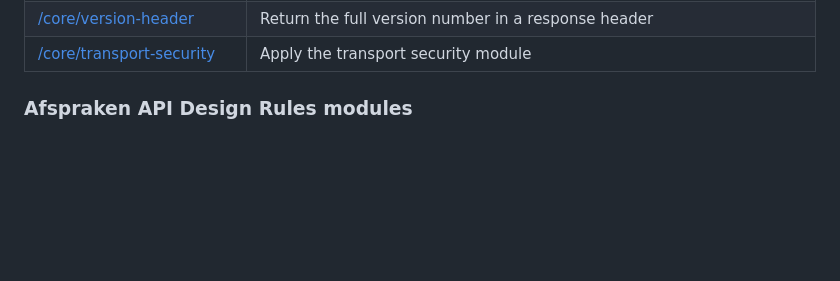
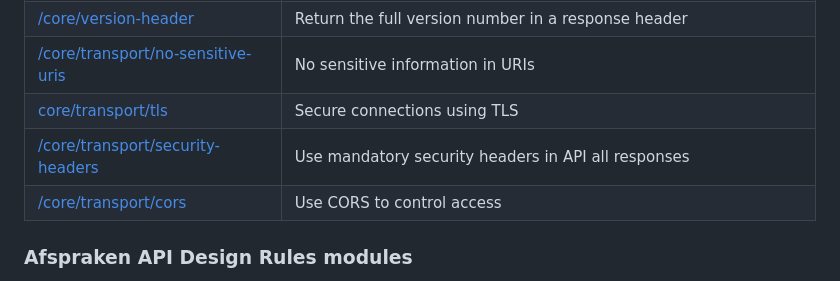
Before and after one commit to Logius-standaarden/Digikoppeling-Koppelvlakstandaard-REST-API, a Markdown page: ch03_Digikoppeling Restful API profiel.md, the part around the change. Rendered like a GitHub page; blank space fills up the shorter version.

Commit message:
Regelnamen ADR

```diff
--- a/ch03_Digikoppeling Restful API profiel.md
+++ b/ch03_Digikoppeling Restful API profiel.md
@@ -141,7 +141,10 @@ Het Digikoppeling REST-API profiel conformeert zich volledig aan het normatieve
 | [/core/uri-version](https://gitdocumentatie.logius.nl/publicatie/api/adr/#/core/uri-version)                   | Include the major version number in the URI                                       |
 | [/core/semver](https://gitdocumentatie.logius.nl/publicatie/api/adr/#/core/semver)                             | Adhere to the Semantic Versioning model when releasing API changes                |
 | [/core/version-header](https://gitdocumentatie.logius.nl/publicatie/api/adr/#/core/version-header)             | Return the full version number in a response header                               |
-| [/core/transport-security](https://gitdocumentatie.logius.nl/publicatie/api/adr/#/core/transport-security)     | Apply the transport security module                                               |
+| [/core/transport/no-sensitive-uris](https://gitdocumentatie.logius.nl/publicatie/api/adr/#/core/transport/no-sensitive-uris) | No sensitive information in URIs |
+| [core/transport/tls](https://gitdocumentatie.logius.nl/publicatie/api/adr/#/core/transport/tls) | Secure connections using TLS |
+| [/core/transport/security-headers](https://gitdocumentatie.logius.nl/publicatie/api/adr/#/core/transport/security-headers) | Use mandatory security headers in API all responses |
+| [/core/transport/cors](https://gitdocumentatie.logius.nl/publicatie/api/adr/#/core/transport/cors) | Use CORS to control access |
 
 ### Afspraken API Design Rules modules
 
```
